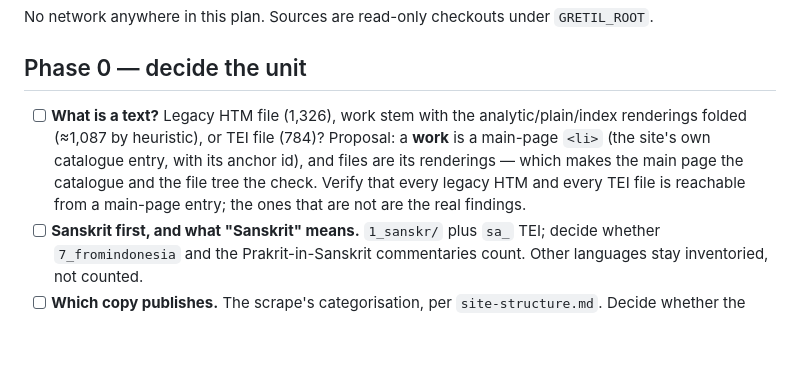
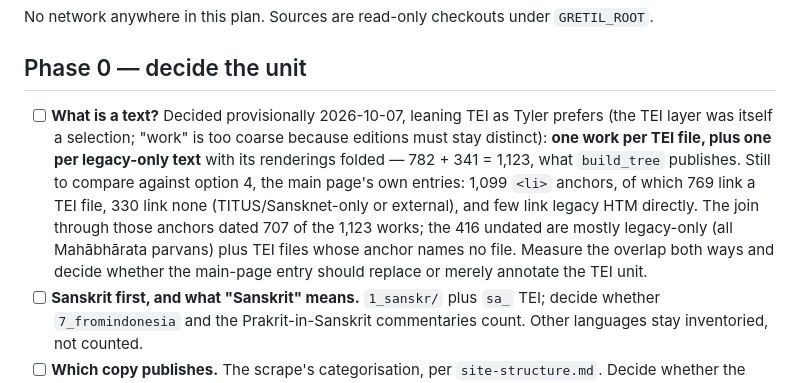
Before and after one commit to tylergneill/gretil-atlas, a Markdown page: notes/scratch/todo.md, the part around the change. GitHub-like rendering; blank space fills up the shorter version.

Commit message:
Record the provisional TEI-plus-legacy unit and the main-page comparison in the todo
Co-Authored-By: Claude Fable 5.1 <noreply@anthropic.com>

```diff
--- a/notes/scratch/todo.md
+++ b/notes/scratch/todo.md
@@ -8,13 +8,18 @@ No network anywhere in this plan. Sources are read-only checkouts under
 
 ## Phase 0 — decide the unit
 
-- [ ] **What is a text?** Legacy HTM file (1,326), work stem with the
-      analytic/plain/index renderings folded (≈1,087 by heuristic), or TEI
-      file (784)? Proposal: a **work** is a main-page `<li>` (the site's own
-      catalogue entry, with its anchor id), and files are its renderings —
-      which makes the main page the catalogue and the file tree the check.
-      Verify that every legacy HTM and every TEI file is reachable from a
-      main-page entry; the ones that are not are the real findings.
+- [ ] **What is a text?** Decided provisionally 2026-10-07, leaning TEI as
+      Tyler prefers (the TEI layer was itself a selection; "work" is too
+      coarse because editions must stay distinct): **one work per TEI file,
+      plus one per legacy-only text** with its renderings folded — 782 + 341
+      = 1,123, what `build_tree` publishes. Still to compare against option
+      4, the main page's own entries: 1,099 `<li>` anchors, of which 769 link
+      a TEI file, 330 link none (TITUS/Sansknet-only or external), and few
+      link legacy HTM directly. The join through those anchors dated 707 of
+      the 1,123 works; the 416 undated are mostly legacy-only (all Mahābhārata
+      parvans) plus TEI files whose anchor names no file. Measure the overlap
+      both ways and decide whether the main-page entry should replace or
+      merely annotate the TEI unit.
 - [ ] **Sanskrit first, and what "Sanskrit" means.** `1_sanskr/` plus `sa_`
       TEI; decide whether `7_fromindonesia` and the Prakrit-in-Sanskrit
       commentaries count. Other languages stay inventoried, not counted.
```
